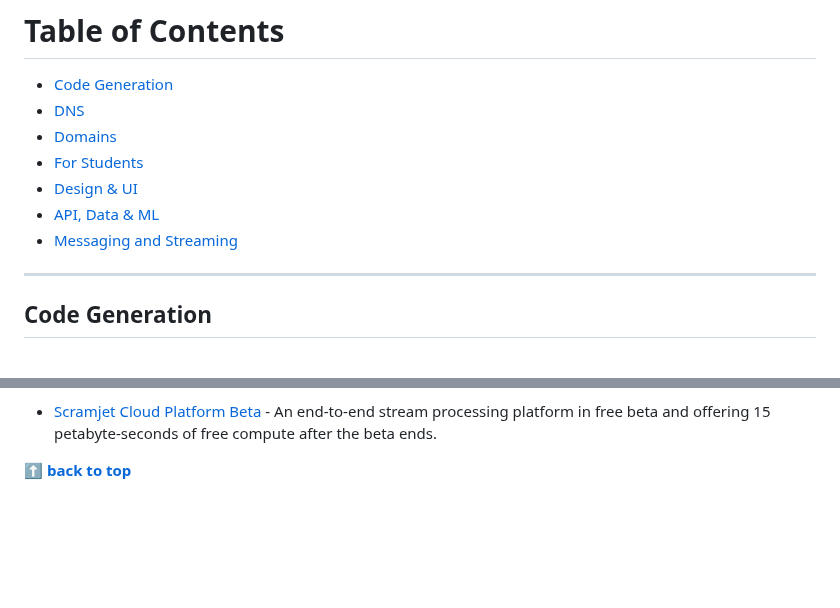
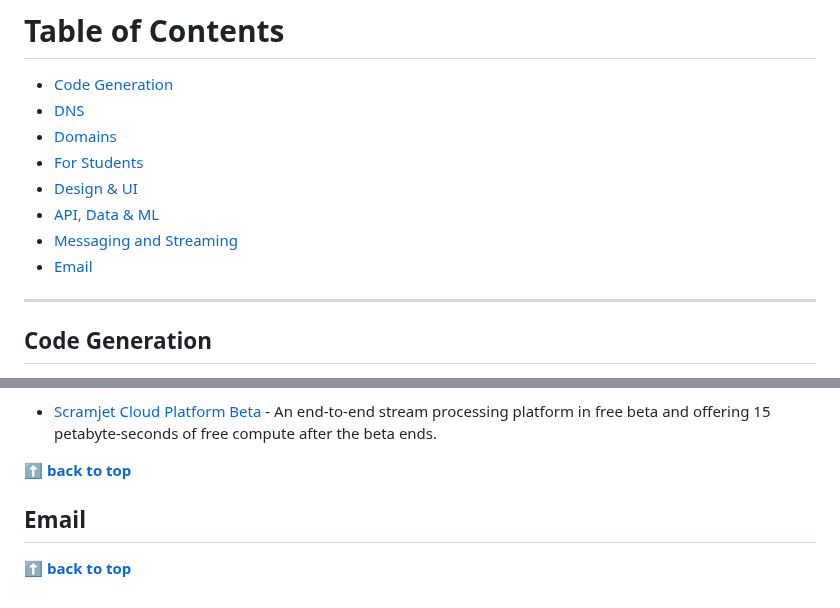
Before and after one commit to wdhdev/free-for-life, a Markdown page: README.md, 2 parts joined by grey strips. Drawn GitHub-style; blank space fills up the shorter version.

Commit message:
feat: add email

```diff
--- a/README.md
+++ b/README.md
@@ -31,7 +31,7 @@ This is an extended list including a huge amount of products and services that w
   - [Design & UI](#Design-and-UI)
   - [API, Data & ML](#APIs-Data-and-ML)
   - [Messaging and Streaming](#messaging-and-streaming)
-
+  - [Email](#email)
 ---
 
 ## Code Generation
@@ -213,3 +213,9 @@ This is an extended list including a huge amount of products and services that w
   - [Scramjet Cloud Platform Beta](https://www.scramjet.org/#join-beta) - An end-to-end stream processing platform in free beta and offering 15 petabyte-seconds of free compute after the beta ends.
 
 **[⬆ back to top](#table-of-contents)**
+
+## Email
+
+
+
+**[⬆ back to top](#table-of-contents)**
```
